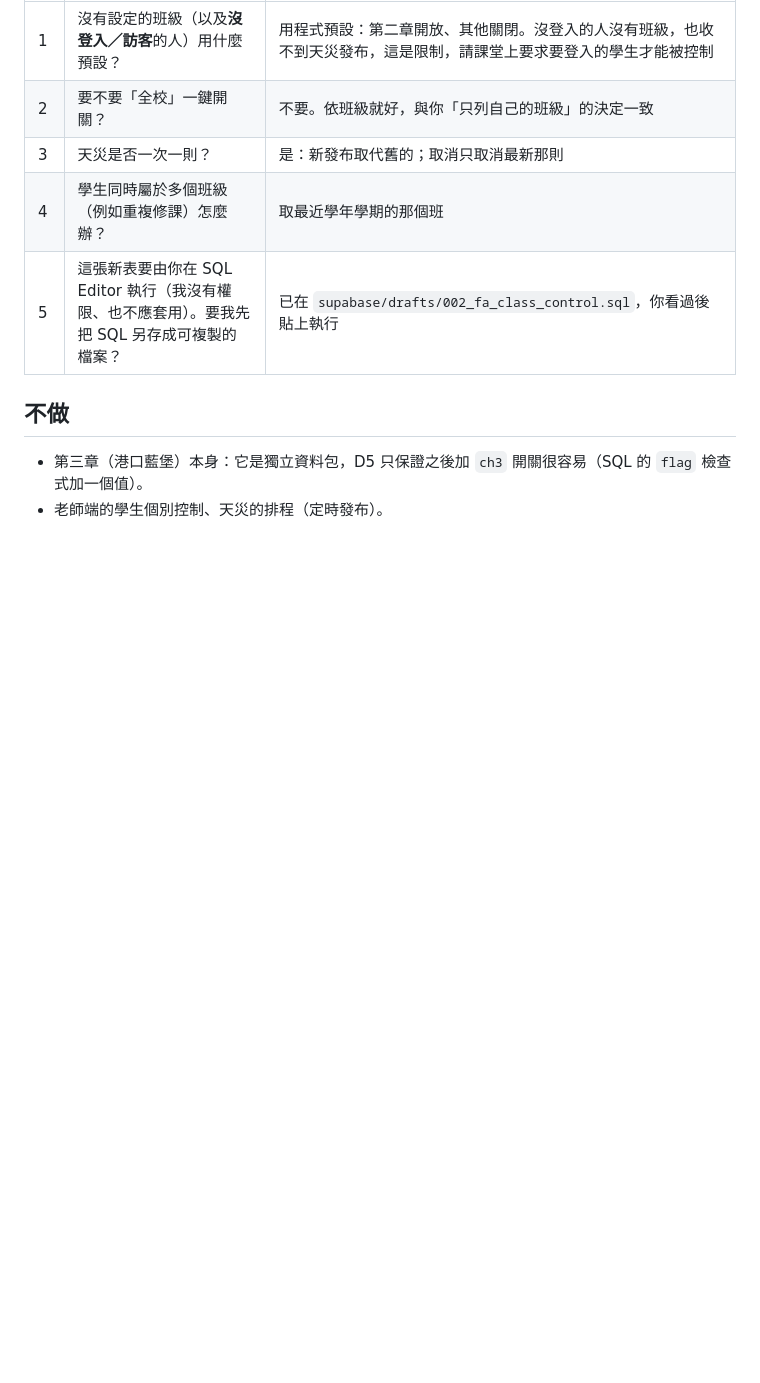
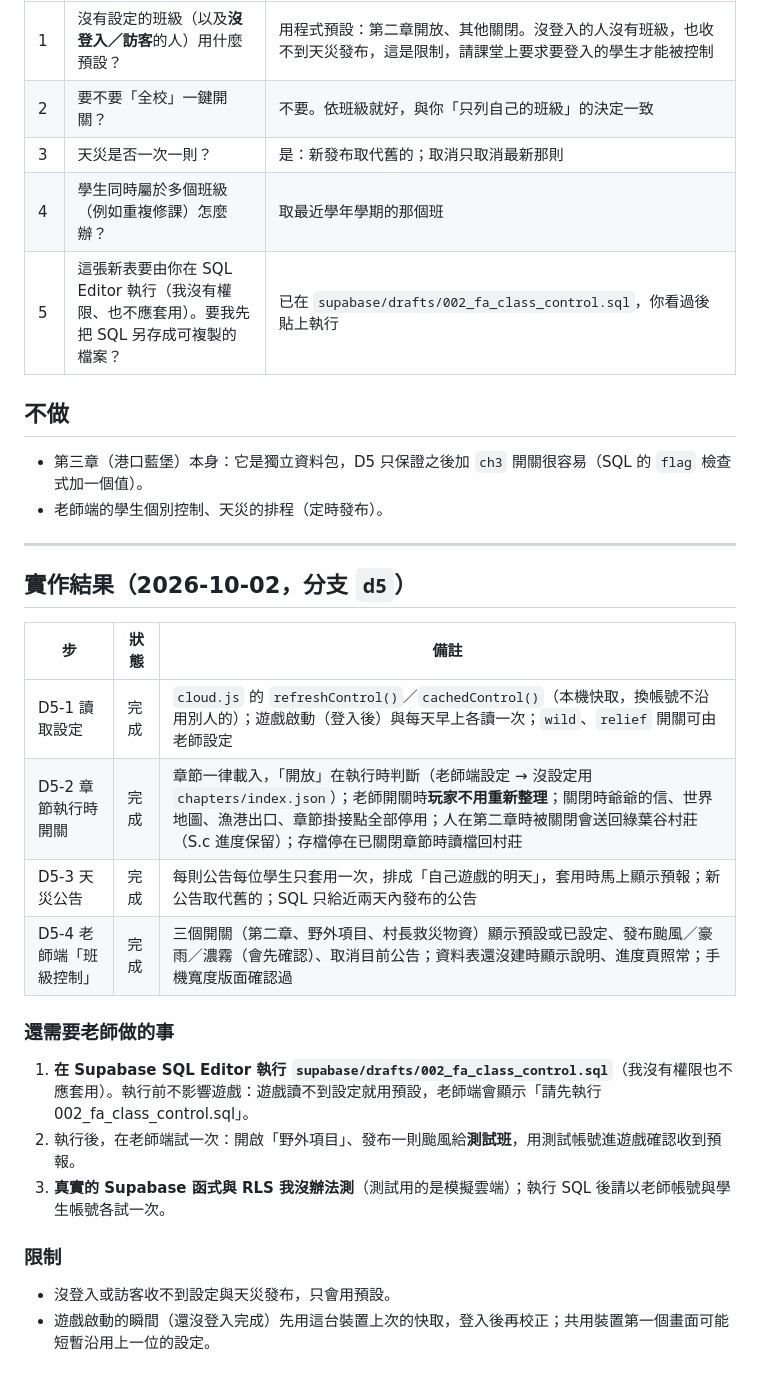
Before and after one commit to Leilei1221/first-aid-kingdom, a Markdown page: docs/stage-d5-summary.md, the part around the change. Drawn GitHub-style; blank space fills up the shorter version.

Commit message:
文件：D5 實作結果
Co-Authored-By: Claude Sonnet 5.5 <noreply@anthropic.com>

```diff
--- a/docs/stage-d5-summary.md
+++ b/docs/stage-d5-summary.md
@@ -48,3 +48,24 @@
 ## 不做
 - 第三章（港口藍堡）本身：它是獨立資料包，D5 只保證之後加 `ch3` 開關很容易（SQL 的 `flag` 檢查式加一個值）。
 - 老師端的學生個別控制、天災的排程（定時發布）。
+
+---
+
+## 實作結果（2026-10-02，分支 `d5`）
+
+| 步 | 狀態 | 備註 |
+|---|---|---|
+| D5-1 讀取設定 | 完成 | `cloud.js` 的 `refreshControl()`／`cachedControl()`（本機快取，換帳號不沿用別人的）；遊戲啟動（登入後）與每天早上各讀一次；`wild`、`relief` 開關可由老師設定 |
+| D5-2 章節執行時開關 | 完成 | 章節一律載入，「開放」在執行時判斷（老師端設定 → 沒設定用 `chapters/index.json`）；老師開關時**玩家不用重新整理**；關閉時爺爺的信、世界地圖、漁港出口、章節掛接點全部停用；人在第二章時被關閉會送回綠葉谷村莊（S.c 進度保留）；存檔停在已關閉章節時讀檔回村莊 |
+| D5-3 天災公告 | 完成 | 每則公告每位學生只套用一次，排成「自己遊戲的明天」，套用時馬上顯示預報；新公告取代舊的；SQL 只給近兩天內發布的公告 |
+| D5-4 老師端「班級控制」 | 完成 | 三個開關（第二章、野外項目、村長救災物資）顯示預設或已設定、發布颱風／豪雨／濃霧（會先確認）、取消目前公告；資料表還沒建時顯示說明、進度頁照常；手機寬度版面確認過 |
+
+### 還需要老師做的事
+
+1. **在 Supabase SQL Editor 執行 `supabase/drafts/002_fa_class_control.sql`**（我沒有權限也不應套用）。執行前不影響遊戲：遊戲讀不到設定就用預設，老師端會顯示「請先執行 002_fa_class_control.sql」。
+2. 執行後，在老師端試一次：開啟「野外項目」、發布一則颱風給**測試班**，用測試帳號進遊戲確認收到預報。
+3. **真實的 Supabase 函式與 RLS 我沒辦法測**（測試用的是模擬雲端）；執行 SQL 後請以老師帳號與學生帳號各試一次。
+
+### 限制
+- 沒登入或訪客收不到設定與天災發布，只會用預設。
+- 遊戲啟動的瞬間（還沒登入完成）先用這台裝置上次的快取，登入後再校正；共用裝置第一個畫面可能短暫沿用上一位的設定。
```
